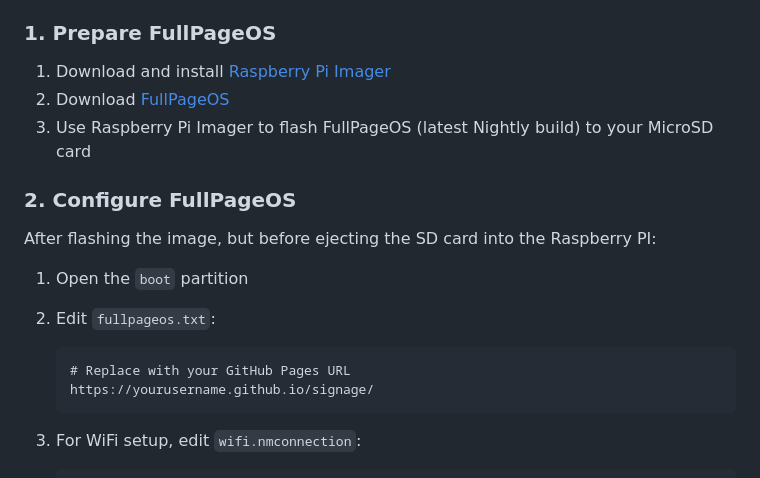
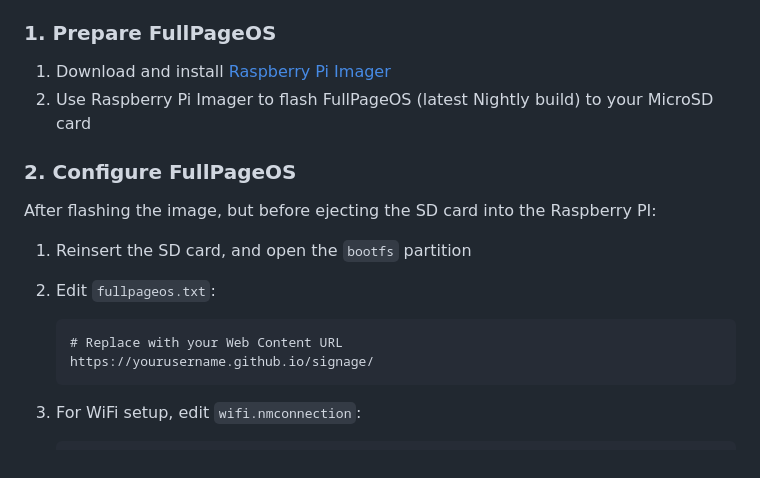
Before and after one commit to PingstLSE/signage, a Markdown page: README.md, the part around the change. Rendered like a GitHub page.

````diff
--- a/README.md
+++ b/README.md
@@ -21,17 +21,16 @@ A digital signage solution using Raspberry Pi 4 and FullPageOS to display a Goog
 ### 1. Prepare FullPageOS
 
 1. Download and install [Raspberry Pi Imager](https://www.raspberrypi.com/software/)
-2. Download [FullPageOS](https://github.com/guysoft/FullPageOS#where-to-get-it)
-3. Use Raspberry Pi Imager to flash FullPageOS (latest Nightly build) to your MicroSD card
+2. Use Raspberry Pi Imager to flash FullPageOS (latest Nightly build) to your MicroSD card
 
 ### 2. Configure FullPageOS
 
 After flashing the image, but before ejecting the SD card into the Raspberry PI:
 
-1. Open the `boot` partition
+1. Reinsert the SD card, and open the `bootfs` partition
 2. Edit `fullpageos.txt`:
    ```
-   # Replace with your GitHub Pages URL
+   # Replace with your Web Content URL
    https://yourusername.github.io/signage/
    ```
 
````
